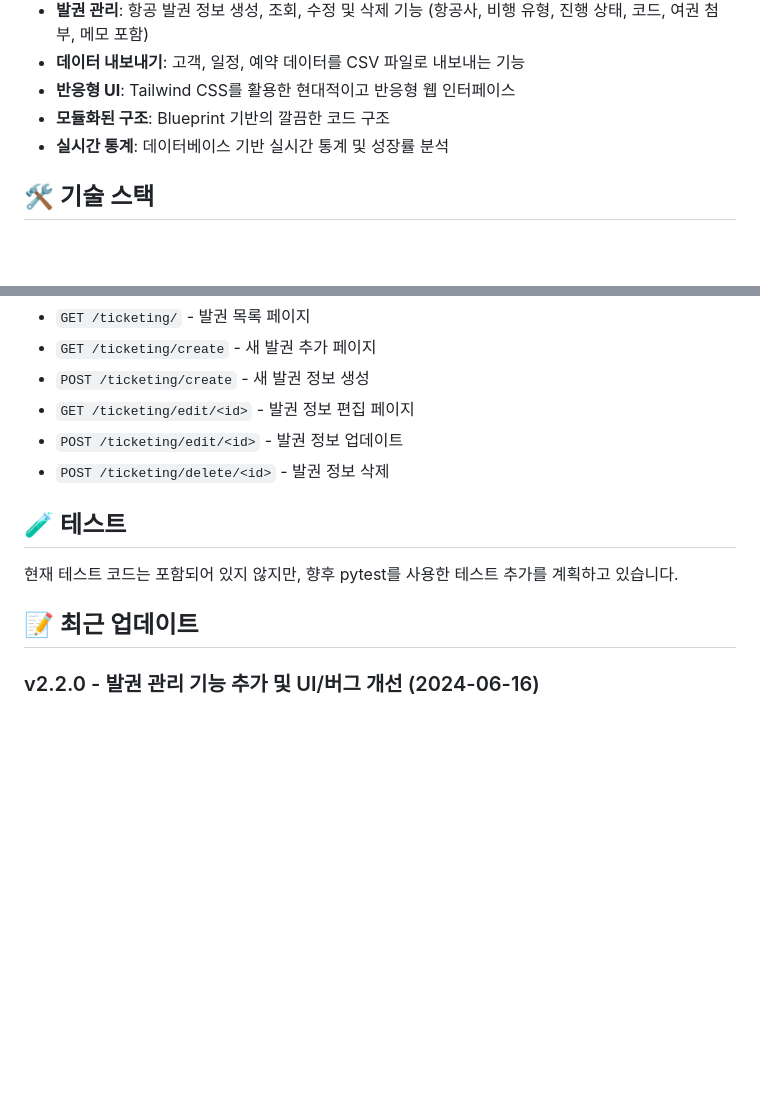
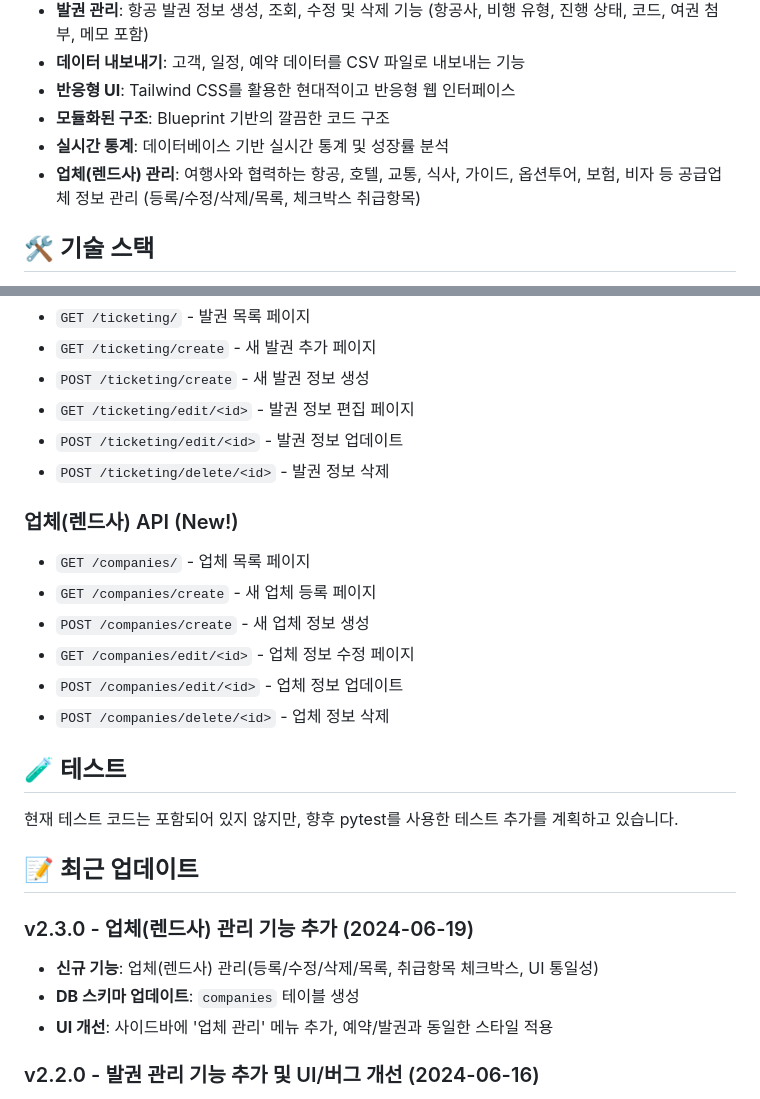
Before and after one commit to mikichat/travel-python, a Markdown page: README.md, 2 parts joined by grey strips. Drawn GitHub-style; blank space fills up the shorter version.

Commit message:
업체(렌드사) 관리 기능 추가: README.md에 업체 관리 기능에 대한 설명을 추가하고, 관련 API 엔드포인트를 문서화하였습니다. 신규 기능으로 업체 등록, 수정, 삭제 및 목록 조회 기능을 포함하였으며, UI 개선 사항도 반영하였습니다.

```diff
--- a/README.md
+++ b/README.md
@@ -14,6 +14,7 @@
 - **반응형 UI**: Tailwind CSS를 활용한 현대적이고 반응형 웹 인터페이스
 - **모듈화된 구조**: Blueprint 기반의 깔끔한 코드 구조
 - **실시간 통계**: 데이터베이스 기반 실시간 통계 및 성장률 분석
+- **업체(렌드사) 관리**: 여행사와 협력하는 항공, 호텔, 교통, 식사, 가이드, 옵션투어, 보험, 비자 등 공급업체 정보 관리 (등록/수정/삭제/목록, 체크박스 취급항목)
 
 ## 🛠 기술 스택
 
@@ -259,11 +260,26 @@ def protected_route():
 -   `POST /ticketing/edit/<id>` - 발권 정보 업데이트
 -   `POST /ticketing/delete/<id>` - 발권 정보 삭제
 
+### 업체(렌드사) API (New!)
+
+-   `GET /companies/` - 업체 목록 페이지
+-   `GET /companies/create` - 새 업체 등록 페이지
+-   `POST /companies/create` - 새 업체 정보 생성
+-   `GET /companies/edit/<id>` - 업체 정보 수정 페이지
+-   `POST /companies/edit/<id>` - 업체 정보 업데이트
+-   `POST /companies/delete/<id>` - 업체 정보 삭제
+
 ## 🧪 테스트
 
 현재 테스트 코드는 포함되어 있지 않지만, 향후 pytest를 사용한 테스트 추가를 계획하고 있습니다.
 
 ## 📝 최근 업데이트
+
+### v2.3.0 - 업체(렌드사) 관리 기능 추가 (2024-06-19)
+
+-   **신규 기능**: 업체(렌드사) 관리(등록/수정/삭제/목록, 취급항목 체크박스, UI 통일성)
+-   **DB 스키마 업데이트**: `companies` 테이블 생성
+-   **UI 개선**: 사이드바에 '업체 관리' 메뉴 추가, 예약/발권과 동일한 스타일 적용
 
 ### v2.2.0 - 발권 관리 기능 추가 및 UI/버그 개선 (2024-06-16)
 
```
